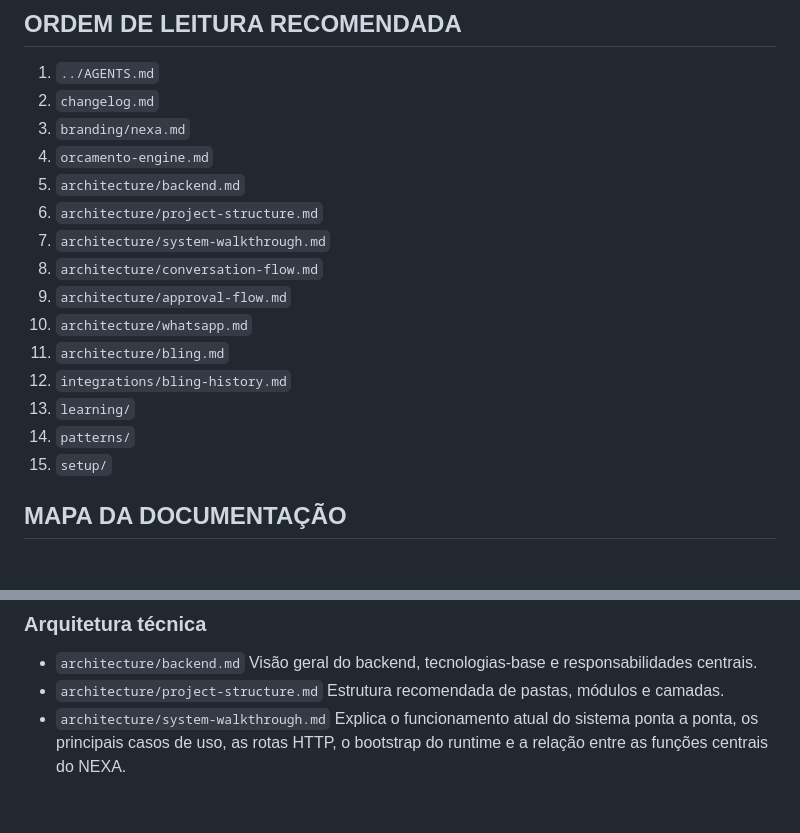
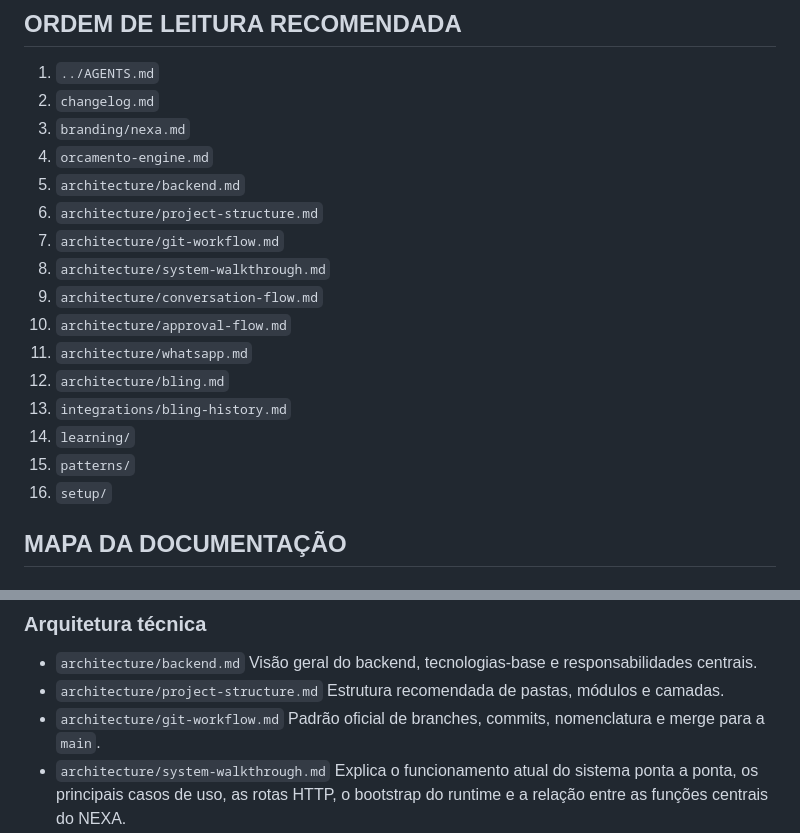
Before and after one commit to DaviSilvaTec/nexa, a Markdown page: docs/README.md, 2 parts joined by grey strips. Drawn GitHub-style; blank space fills up the shorter version.

Commit message:
documenta fluxo de git e nomes de branches

```diff
--- a/docs/README.md
+++ b/docs/README.md
@@ -17,15 +17,16 @@ Consultar este arquivo ao iniciar o projeto, ao orientar o Codex, ao revisar a a
 4. `orcamento-engine.md`
 5. `architecture/backend.md`
 6. `architecture/project-structure.md`
-7. `architecture/system-walkthrough.md`
-8. `architecture/conversation-flow.md`
-9. `architecture/approval-flow.md`
-10. `architecture/whatsapp.md`
-11. `architecture/bling.md`
-12. `integrations/bling-history.md`
-13. `learning/`
-14. `patterns/`
-15. `setup/`
+7. `architecture/git-workflow.md`
+8. `architecture/system-walkthrough.md`
+9. `architecture/conversation-flow.md`
+10. `architecture/approval-flow.md`
+11. `architecture/whatsapp.md`
+12. `architecture/bling.md`
+13. `integrations/bling-history.md`
+14. `learning/`
+15. `patterns/`
+16. `setup/`
 
 ## MAPA DA DOCUMENTAÇÃO
 
@@ -56,6 +57,8 @@ Consultar este arquivo ao iniciar o projeto, ao orientar o Codex, ao revisar a a
   Visão geral do backend, tecnologias-base e responsabilidades centrais.
 - `architecture/project-structure.md`
   Estrutura recomendada de pastas, módulos e camadas.
+- `architecture/git-workflow.md`
+  Padrão oficial de branches, commits, nomenclatura e merge para a `main`.
 - `architecture/system-walkthrough.md`
   Explica o funcionamento atual do sistema ponta a ponta, os principais casos de uso, as rotas HTTP, o bootstrap do runtime e a relação entre as funções centrais do NEXA.
 - `architecture/conversation-flow.md`
```
Also changed, not shown: docs/architecture/git-workflow.md (added, +194 -0 lines).
